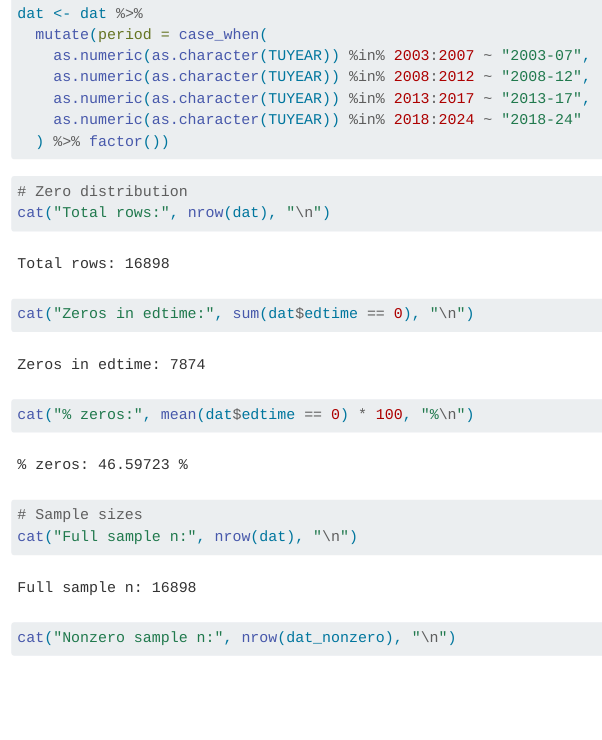
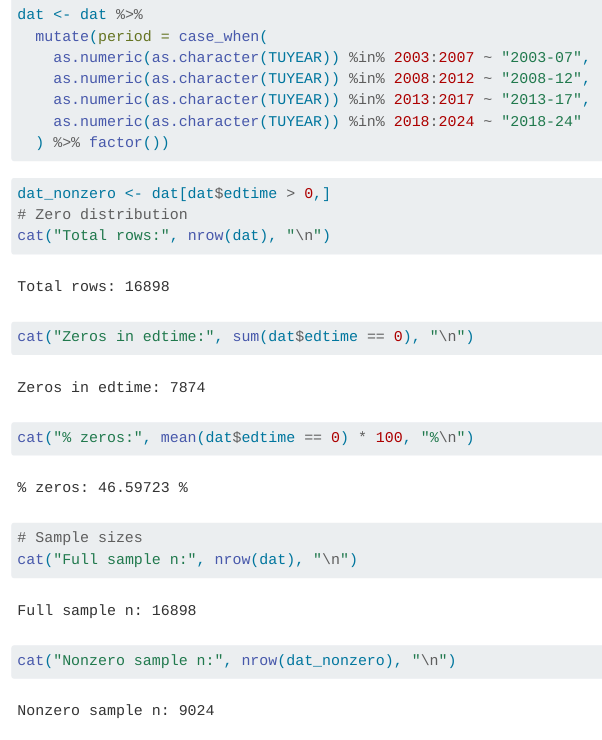
Before and after one commit to viviian-h/dscap, a Quarto document (DSCapstoneFinalProjectModeling.qmd): the page in a window 1100 px wide, from 1460 px down before the commit and from 1440 px down after it, so that both start at the same text. Rendered offline with R 4.5, knitr and Pandoc in place of Quarto, with nearby package versions; some code elsewhere in the file could not run offline; long lines of code are wrapped.

Commit message:
Add missing line of code

````diff
--- a/DSCapstoneFinalProjectModeling.qmd
+++ b/DSCapstoneFinalProjectModeling.qmd
@@ -47,6 +46,7 @@ dat <- dat %>%
 ```
 
 ```{r}
+dat_nonzero <- dat[dat$edtime > 0,]
 # Zero distribution
 cat("Total rows:", nrow(dat), "\n")
 cat("Zeros in edtime:", sum(dat$edtime == 0), "\n")
````
Also changed, not shown: DSCapstoneFinalProjectModeling.qmd (2 more changed lines).
